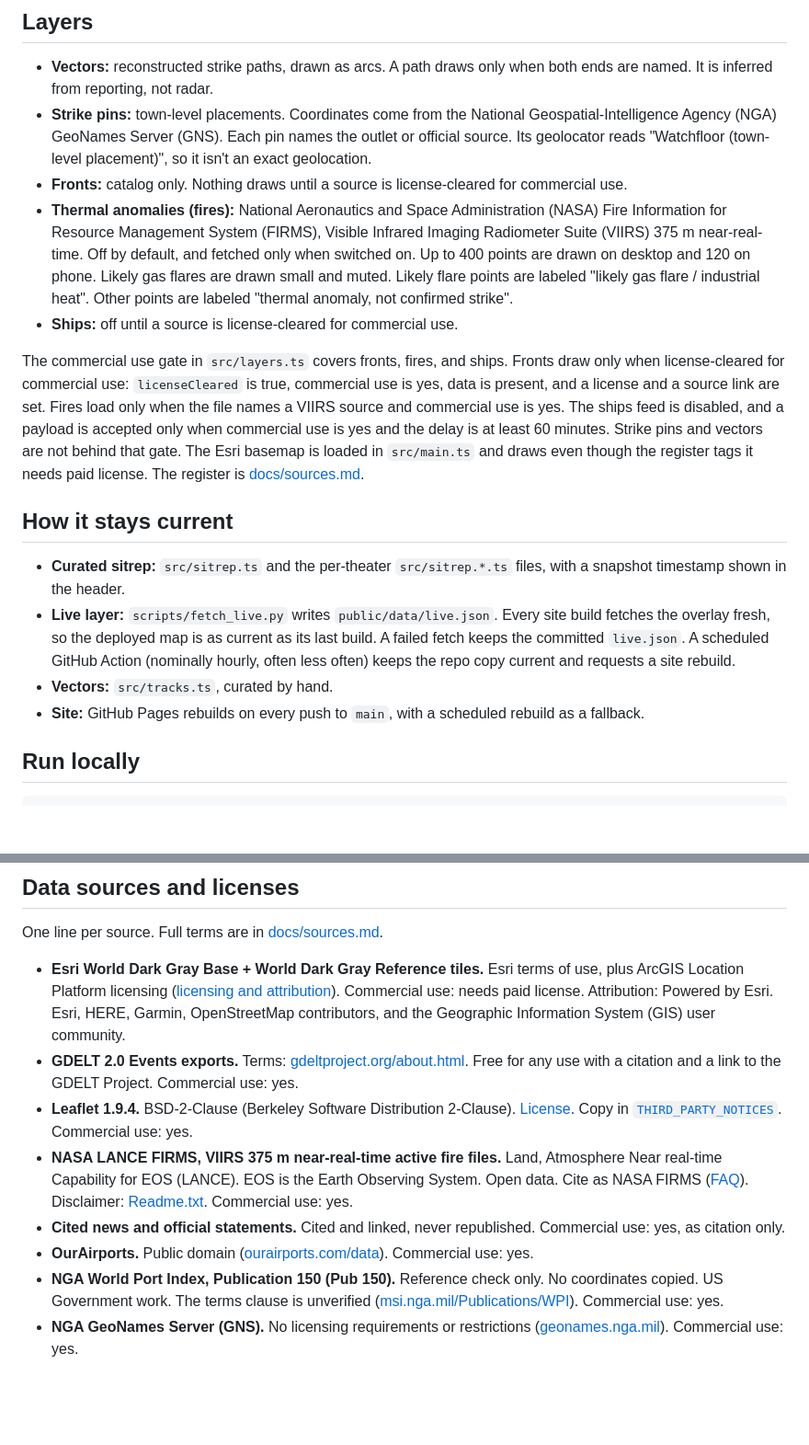
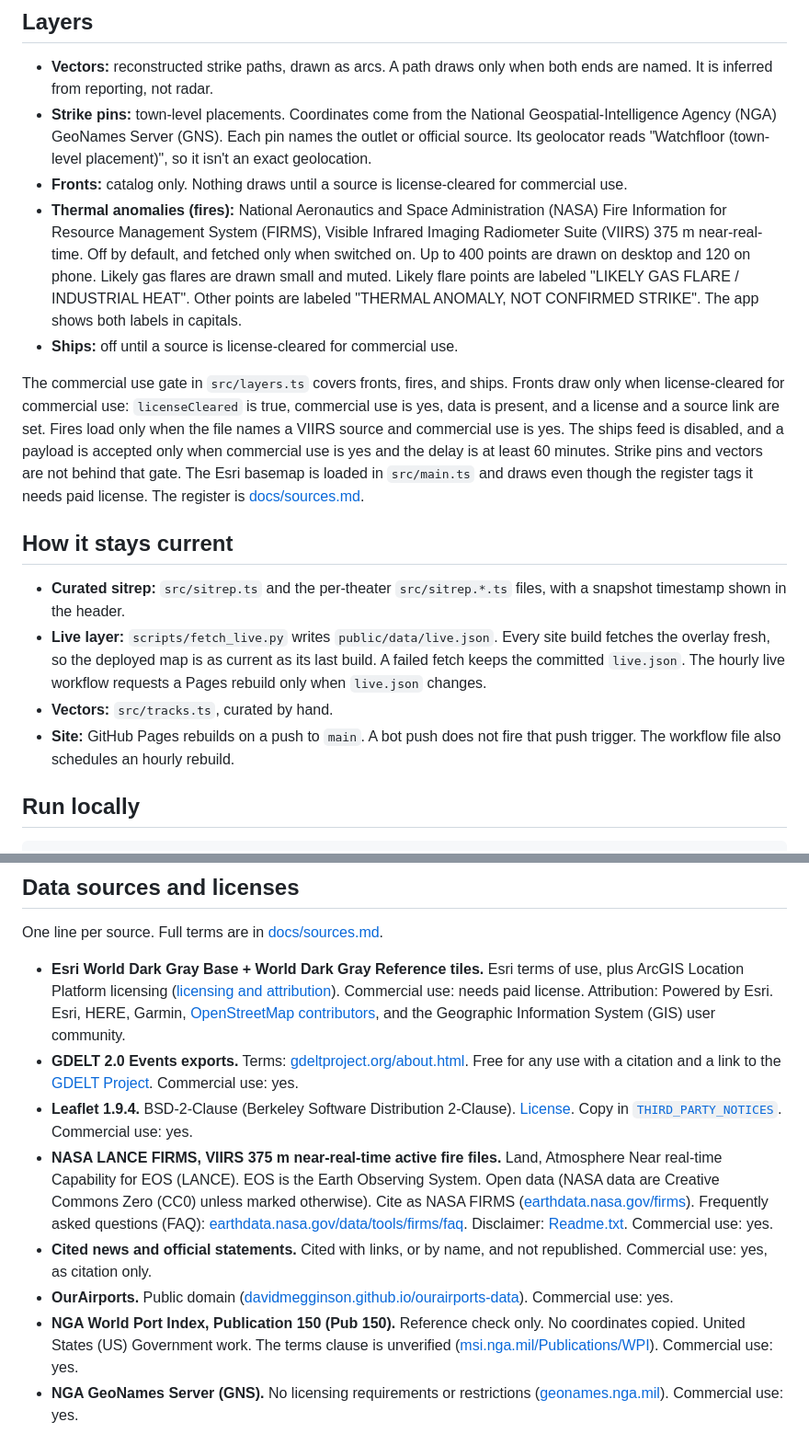
Before and after one commit to memery33/watchfloor, a Markdown page: README.md, 2 parts joined by grey strips. Shown at 92% size. Drawn GitHub-style; blank space fills up the shorter version.

Commit message:
Point OurAirports at its data mirror and tighten README facts
Use the working data mirror, and match the legend labels, license lines, and Pages rebuild behavior.

Co-authored-by: Michael Emery II <memery33@users.noreply.github.com>

```diff
--- a/README.md
+++ b/README.md
@@ -59,7 +59,7 @@ Every GDELT row stays a CLAIM until the sitrep curator promotes it with named co
 - **Vectors:** reconstructed strike paths, drawn as arcs. A path draws only when both ends are named. It is inferred from reporting, not radar.
 - **Strike pins:** town-level placements. Coordinates come from the National Geospatial-Intelligence Agency (NGA) GeoNames Server (GNS). Each pin names the outlet or official source. Its geolocator reads "Watchfloor (town-level placement)", so it isn't an exact geolocation.
 - **Fronts:** catalog only. Nothing draws until a source is license-cleared for commercial use.
-- **Thermal anomalies (fires):** National Aeronautics and Space Administration (NASA) Fire Information for Resource Management System (FIRMS), Visible Infrared Imaging Radiometer Suite (VIIRS) 375 m near-real-time. Off by default, and fetched only when switched on. Up to 400 points are drawn on desktop and 120 on phone. Likely gas flares are drawn small and muted. Likely flare points are labeled "likely gas flare / industrial heat". Other points are labeled "thermal anomaly, not confirmed strike".
+- **Thermal anomalies (fires):** National Aeronautics and Space Administration (NASA) Fire Information for Resource Management System (FIRMS), Visible Infrared Imaging Radiometer Suite (VIIRS) 375 m near-real-time. Off by default, and fetched only when switched on. Up to 400 points are drawn on desktop and 120 on phone. Likely gas flares are drawn small and muted. Likely flare points are labeled "LIKELY GAS FLARE / INDUSTRIAL HEAT". Other points are labeled "THERMAL ANOMALY, NOT CONFIRMED STRIKE". The app shows both labels in capitals.
 - **Ships:** off until a source is license-cleared for commercial use.
 
 The commercial use gate in `src/layers.ts` covers fronts, fires, and ships. Fronts draw only when license-cleared for commercial use: `licenseCleared` is true, commercial use is yes, data is present, and a license and a source link are set. Fires load only when the file names a VIIRS source and commercial use is yes. The ships feed is disabled, and a payload is accepted only when commercial use is yes and the delay is at least 60 minutes. Strike pins and vectors are not behind that gate. The Esri basemap is loaded in `src/main.ts` and draws even though the register tags it needs paid license. The register is [docs/sources.md](docs/sources.md).
@@ -67,9 +67,9 @@ The commercial use gate in `src/layers.ts` covers fronts, fires, and ships. Fron
 ## How it stays current
 
 - **Curated sitrep:** `src/sitrep.ts` and the per-theater `src/sitrep.*.ts` files, with a snapshot timestamp shown in the header.
-- **Live layer:** `scripts/fetch_live.py` writes `public/data/live.json`. Every site build fetches the overlay fresh, so the deployed map is as current as its last build. A failed fetch keeps the committed `live.json`. A scheduled GitHub Action (nominally hourly, often less often) keeps the repo copy current and requests a site rebuild.
+- **Live layer:** `scripts/fetch_live.py` writes `public/data/live.json`. Every site build fetches the overlay fresh, so the deployed map is as current as its last build. A failed fetch keeps the committed `live.json`. The hourly live workflow requests a Pages rebuild only when `live.json` changes.
 - **Vectors:** `src/tracks.ts`, curated by hand.
-- **Site:** GitHub Pages rebuilds on every push to `main`, with a scheduled rebuild as a fallback.
+- **Site:** GitHub Pages rebuilds on a push to `main`. A bot push does not fire that push trigger. The workflow file also schedules an hourly rebuild.
 
 ## Run locally
 
@@ -89,13 +89,13 @@ Open sources only. No classified, For Official Use Only (FOUO), or private Teleg
 
 One line per source. Full terms are in [docs/sources.md](docs/sources.md).
 
-- **Esri World Dark Gray Base + World Dark Gray Reference tiles.** Esri terms of use, plus ArcGIS Location Platform licensing ([licensing and attribution](https://location.arcgis.com/help/licensing-and-attribution)). Commercial use: needs paid license. Attribution: Powered by Esri. Esri, HERE, Garmin, OpenStreetMap contributors, and the Geographic Information System (GIS) user community.
-- **GDELT 2.0 Events exports.** Terms: [gdeltproject.org/about.html](https://www.gdeltproject.org/about.html). Free for any use with a citation and a link to the GDELT Project. Commercial use: yes.
+- **Esri World Dark Gray Base + World Dark Gray Reference tiles.** Esri terms of use, plus ArcGIS Location Platform licensing ([licensing and attribution](https://location.arcgis.com/help/licensing-and-attribution)). Commercial use: needs paid license. Attribution: Powered by Esri. Esri, HERE, Garmin, [OpenStreetMap contributors](https://www.openstreetmap.org/copyright), and the Geographic Information System (GIS) user community.
+- **GDELT 2.0 Events exports.** Terms: [gdeltproject.org/about.html](https://www.gdeltproject.org/about.html). Free for any use with a citation and a link to the [GDELT Project](https://www.gdeltproject.org/). Commercial use: yes.
 - **Leaflet 1.9.4.** BSD-2-Clause (Berkeley Software Distribution 2-Clause). [License](https://raw.githubusercontent.com/Leaflet/Leaflet/v1.9.4/LICENSE). Copy in [`THIRD_PARTY_NOTICES`](THIRD_PARTY_NOTICES). Commercial use: yes.
-- **NASA LANCE FIRMS, VIIRS 375 m near-real-time active fire files.** Land, Atmosphere Near real-time Capability for EOS (LANCE). EOS is the Earth Observing System. Open data. Cite as NASA FIRMS ([FAQ](https://www.earthdata.nasa.gov/data/tools/firms/faq)). Disclaimer: [Readme.txt](https://firms.modaps.eosdis.nasa.gov/download/Readme.txt). Commercial use: yes.
-- **Cited news and official statements.** Cited and linked, never republished. Commercial use: yes, as citation only.
-- **OurAirports.** Public domain ([ourairports.com/data](https://ourairports.com/data/)). Commercial use: yes.
-- **NGA World Port Index, Publication 150 (Pub 150).** Reference check only. No coordinates copied. US Government work. The terms clause is unverified ([msi.nga.mil/Publications/WPI](https://msi.nga.mil/Publications/WPI)). Commercial use: yes.
+- **NASA LANCE FIRMS, VIIRS 375 m near-real-time active fire files.** Land, Atmosphere Near real-time Capability for EOS (LANCE). EOS is the Earth Observing System. Open data (NASA data are Creative Commons Zero (CC0) unless marked otherwise). Cite as NASA FIRMS ([earthdata.nasa.gov/firms](https://earthdata.nasa.gov/firms)). Frequently asked questions (FAQ): [earthdata.nasa.gov/data/tools/firms/faq](https://www.earthdata.nasa.gov/data/tools/firms/faq). Disclaimer: [Readme.txt](https://firms.modaps.eosdis.nasa.gov/download/Readme.txt). Commercial use: yes.
+- **Cited news and official statements.** Cited with links, or by name, and not republished. Commercial use: yes, as citation only.
+- **OurAirports.** Public domain ([davidmegginson.github.io/ourairports-data](https://davidmegginson.github.io/ourairports-data/)). Commercial use: yes.
+- **NGA World Port Index, Publication 150 (Pub 150).** Reference check only. No coordinates copied. United States (US) Government work. The terms clause is unverified ([msi.nga.mil/Publications/WPI](https://msi.nga.mil/Publications/WPI)). Commercial use: yes.
 - **NGA GeoNames Server (GNS).** No licensing requirements or restrictions ([geonames.nga.mil](https://geonames.nga.mil/)). Commercial use: yes.
 
 ## License
```
Also changed, not shown: other parts of README.md (+1 -1 lines).
